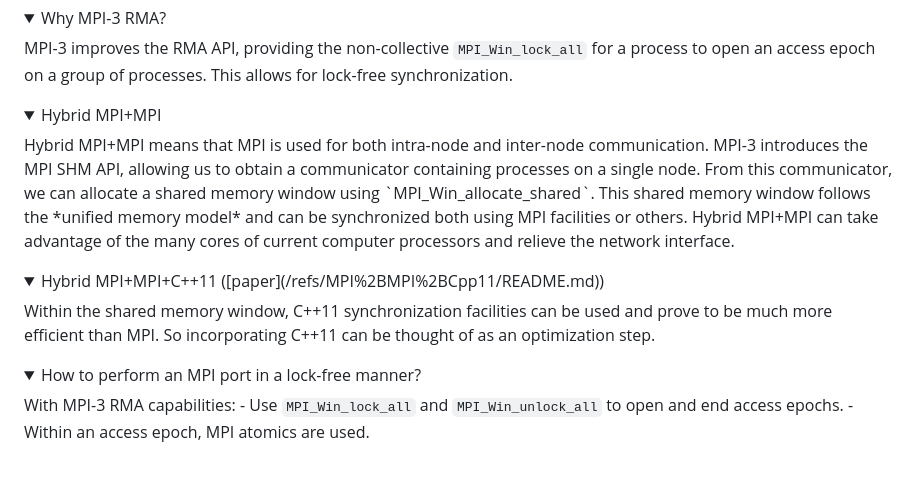
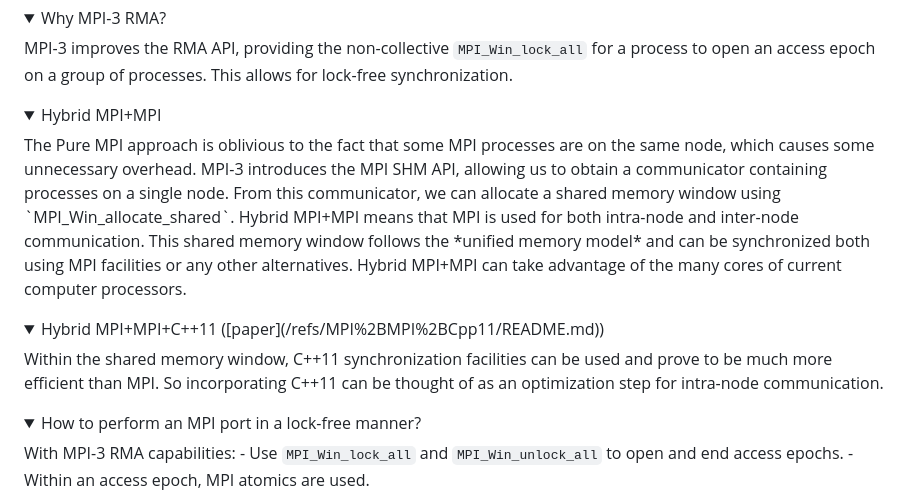
Before and after one commit to Huy-DNA/MPiSC, a Markdown page: README.md, the part around the change. Drawn GitHub-style; folded sections open; blank space fills up the shorter version.

Commit message:
doc: update README.md

```diff
--- a/README.md
+++ b/README.md
@@ -47,12 +47,12 @@ The porting approach we choose is to use MPI-3 RMA to port lock-free queue algor
 
 <details>
   <summary>Hybrid MPI+MPI</summary>
-  Hybrid MPI+MPI means that MPI is used for both intra-node and inter-node communication. MPI-3 introduces the MPI SHM API, allowing us to obtain a communicator containing processes on a single node. From this communicator, we can allocate a shared memory window using `MPI_Win_allocate_shared`. This shared memory window follows the *unified memory model* and can be synchronized both using MPI facilities or others. Hybrid MPI+MPI can take advantage of the many cores of current computer processors and relieve the network interface.
+  The Pure MPI approach is oblivious to the fact that some MPI processes are on the same node, which causes some unnecessary overhead. MPI-3 introduces the MPI SHM API, allowing us to obtain a communicator containing processes on a single node. From this communicator, we can allocate a shared memory window using `MPI_Win_allocate_shared`. Hybrid MPI+MPI means that MPI is used for both intra-node and inter-node communication. This shared memory window follows the *unified memory model* and can be synchronized both using MPI facilities or any other alternatives. Hybrid MPI+MPI can take advantage of the many cores of current computer processors.
 </details>
 
 <details>
   <summary>Hybrid MPI+MPI+C++11 ([paper](/refs/MPI%2BMPI%2BCpp11/README.md))</summary>
-  Within the shared memory window, C++11 synchronization facilities can be used and prove to be much more efficient than MPI. So incorporating C++11 can be thought of as an optimization step.
+  Within the shared memory window, C++11 synchronization facilities can be used and prove to be much more efficient than MPI. So incorporating C++11 can be thought of as an optimization step for intra-node communication.
 </details>
 
 <details>
```
